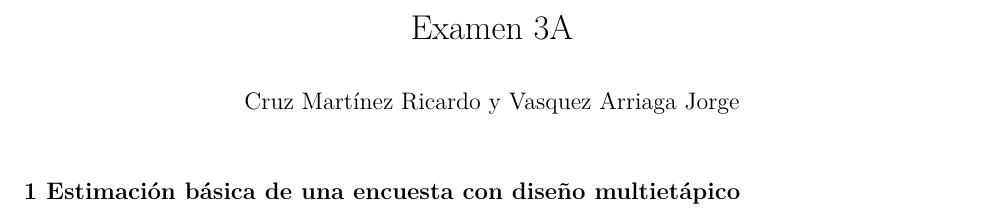
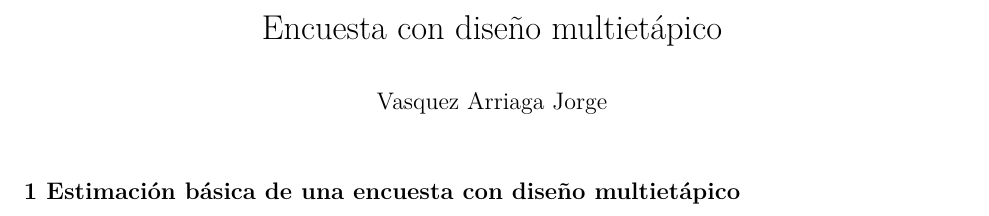
Before and after one commit to arriagajorge/diseno-multietapico-survey, an R Markdown document (Estimacion-basica-diseno-multi-etapico.Rmd): part of page 1 of 8, cut at the place of the change. Rendered offline with R 4.5, knitr and Pandoc, then LaTeX, with nearby package versions; code that draws random numbers runs with fixed seeds of ours; some code elsewhere in the file could not run offline.

Commit message:
Update Estimacion-basica-diseno-multi-etapico.Rmd

```diff
--- a/Estimacion-basica-diseno-multi-etapico.Rmd
+++ b/Estimacion-basica-diseno-multi-etapico.Rmd
@@ -1,6 +1,6 @@
 ---
-title: "Examen 3A"
-author: "Cruz Martínez Ricardo y Vasquez Arriaga Jorge"
+title: "Encuesta con diseño multietápico"
+author: "Vasquez Arriaga Jorge"
 date: ""
 header-includes:
    - \usepackage[spanish]{babel}
```
